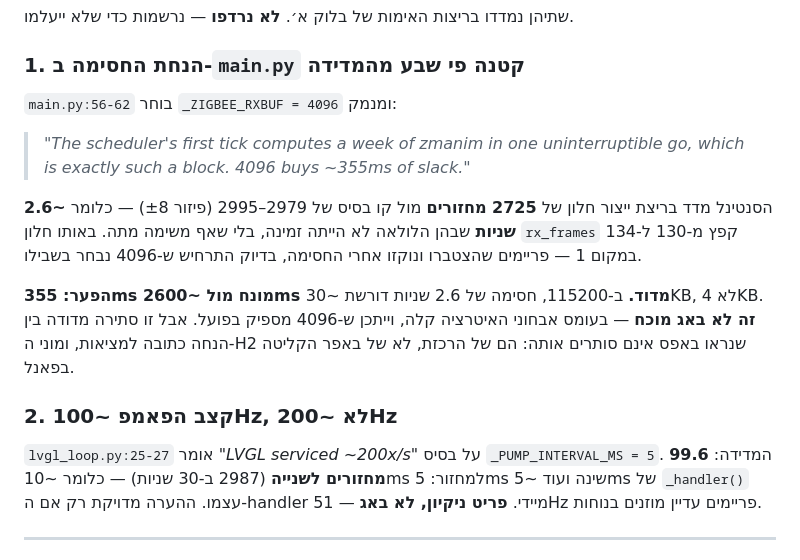
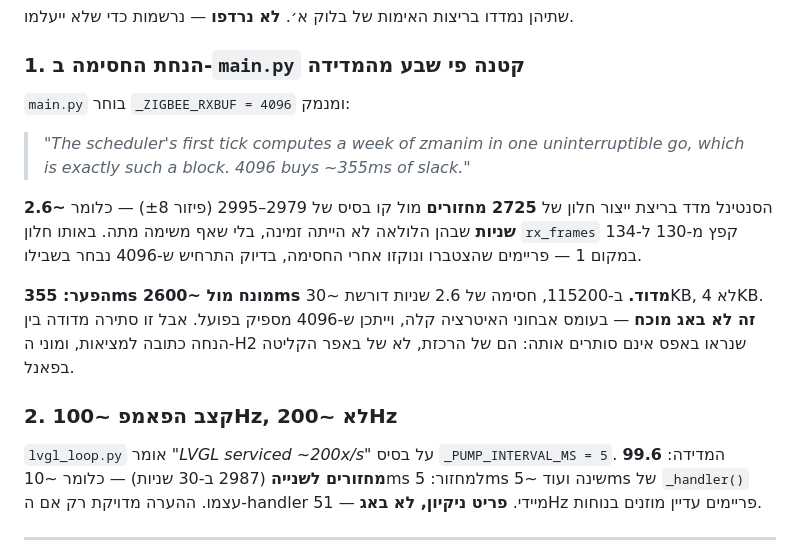
Before and after one commit to Avraham565/smart-kosher, a Markdown page: docs/panel-update-model.md, the part around one of its changes. Rendered like a GitHub page.

```diff
--- a/docs/panel-update-model.md
+++ b/docs/panel-update-model.md
@@ -126,7 +126,7 @@ its own client"*. `api.dispatch` היא קריאת פונקציה.
 
 ### 1. הנחת החסימה ב-`main.py` קטנה פי שבע מהמדידה
 
-`main.py:56-62` בוחר `_ZIGBEE_RXBUF = 4096` ומנמק:
+`main.py` בוחר `_ZIGBEE_RXBUF = 4096` ומנמק:
 
 > *"The scheduler's first tick computes a week of zmanim in one uninterruptible
 > go, which is exactly such a block. 4096 buys ~355ms of slack."*
@@ -143,7 +143,7 @@ its own client"*. `api.dispatch` היא קריאת פונקציה.
 
 ### 2. קצב הפאמפ ~100Hz, לא ~200Hz
 
-`lvgl_loop.py:25-27` אומר *"LVGL serviced ~200x/s"* על בסיס
+`lvgl_loop.py` אומר *"LVGL serviced ~200x/s"* על בסיס
 `_PUMP_INTERVAL_MS = 5`. המדידה: **99.6 מחזורים לשנייה** (2987 ב-30 שניות) —
 כלומר ~10ms למחזור: 5ms שינה ועוד ~5ms של `_handler()` עצמו. ההערה מדויקת רק
 אם ה-handler מיידי. **פריט ניקיון, לא באג** — 51Hz פריימים עדיין מוזנים בנוחות.
```
Also changed, not shown: other parts of docs/panel-update-model.md (+12 -12 lines).
